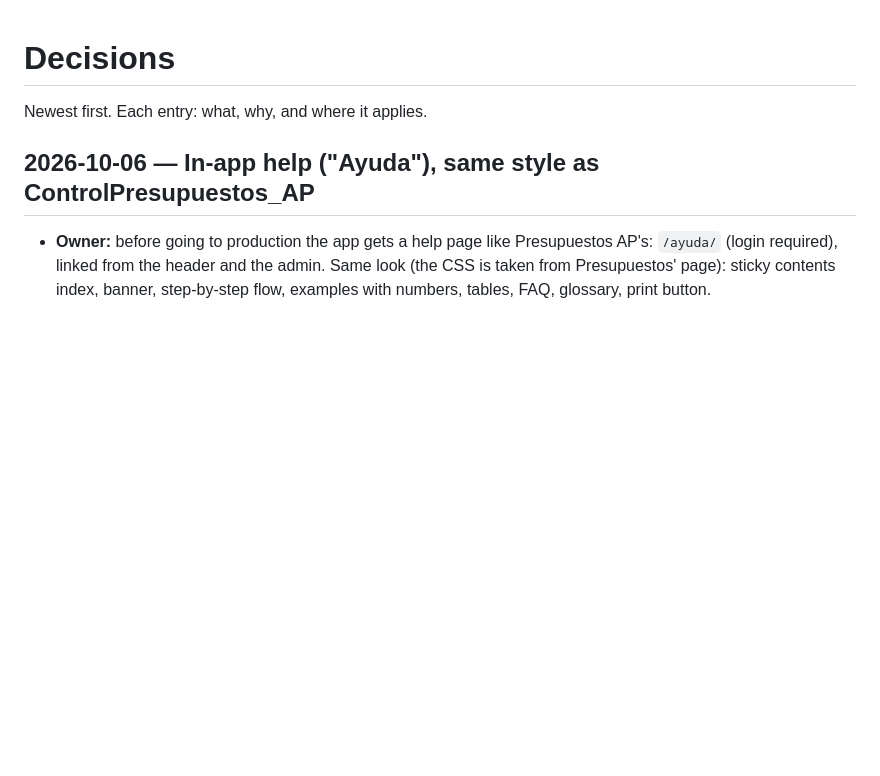
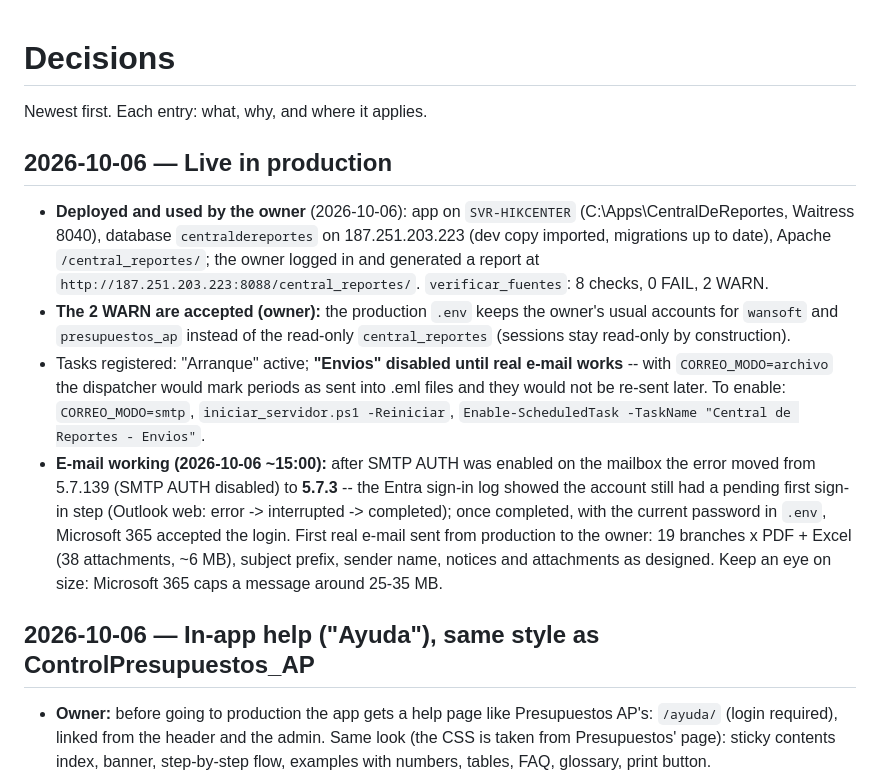
Before and after one commit to javierviniegra/analisis_ejecutivos_FAR, a Markdown page: docs/DECISIONS.md, the part around the change. Drawn GitHub-style; blank space fills up the shorter version.

```diff
--- a/docs/DECISIONS.md
+++ b/docs/DECISIONS.md
@@ -1,6 +1,13 @@
 # Decisions
 
 Newest first. Each entry: what, why, and where it applies.
+
+## 2026-10-06 — Live in production
+
+- **Deployed and used by the owner** (2026-10-06): app on `SVR-HIKCENTER` (C:\Apps\CentralDeReportes, Waitress 8040), database `centraldereportes` on 187.251.203.223 (dev copy imported, migrations up to date), Apache `/central_reportes/`; the owner logged in and generated a report at `http://187.251.203.223:8088/central_reportes/`. `verificar_fuentes`: 8 checks, 0 FAIL, 2 WARN.
+- **The 2 WARN are accepted (owner):** the production `.env` keeps the owner's usual accounts for `wansoft` and `presupuestos_ap` instead of the read-only `central_reportes` (sessions stay read-only by construction).
+- Tasks registered: "Arranque" active; **"Envios" disabled until real e-mail works** -- with `CORREO_MODO=archivo` the dispatcher would mark periods as sent into .eml files and they would not be re-sent later. To enable: `CORREO_MODO=smtp`, `iniciar_servidor.ps1 -Reiniciar`, `Enable-ScheduledTask -TaskName "Central de Reportes - Envios"`.
+- **E-mail working (2026-10-06 ~15:00):** after SMTP AUTH was enabled on the mailbox the error moved from 5.7.139 (SMTP AUTH disabled) to **5.7.3** -- the Entra sign-in log showed the account still had a pending first sign-in step (Outlook web: error -> interrupted -> completed); once completed, with the current password in `.env`, Microsoft 365 accepted the login. First real e-mail sent from production to the owner: 19 branches x PDF + Excel (38 attachments, ~6 MB), subject prefix, sender name, notices and attachments as designed. Keep an eye on size: Microsoft 365 caps a message around 25-35 MB.
 
 ## 2026-10-06 — In-app help ("Ayuda"), same style as ControlPresupuestos_AP
 
```
Also changed, not shown: PROJECT_CONTEXT_REPORT.md (+2 -0 lines), README.md (+1 -1 lines).
